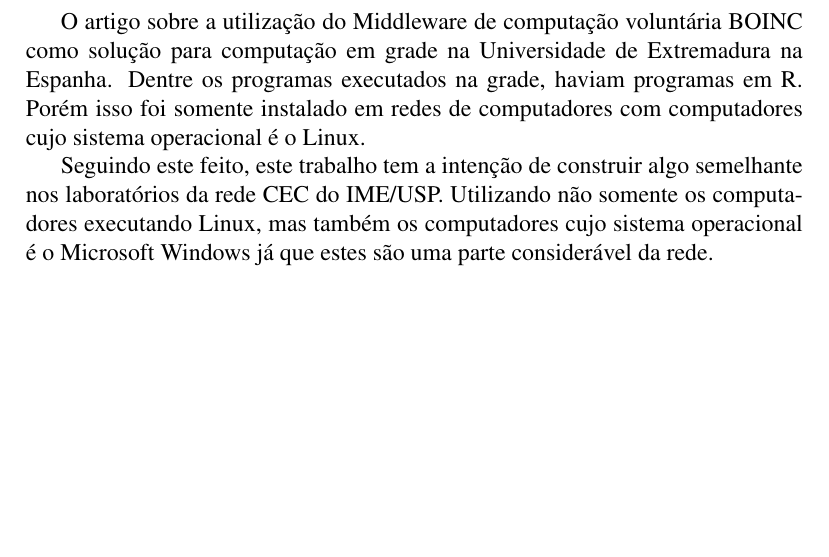
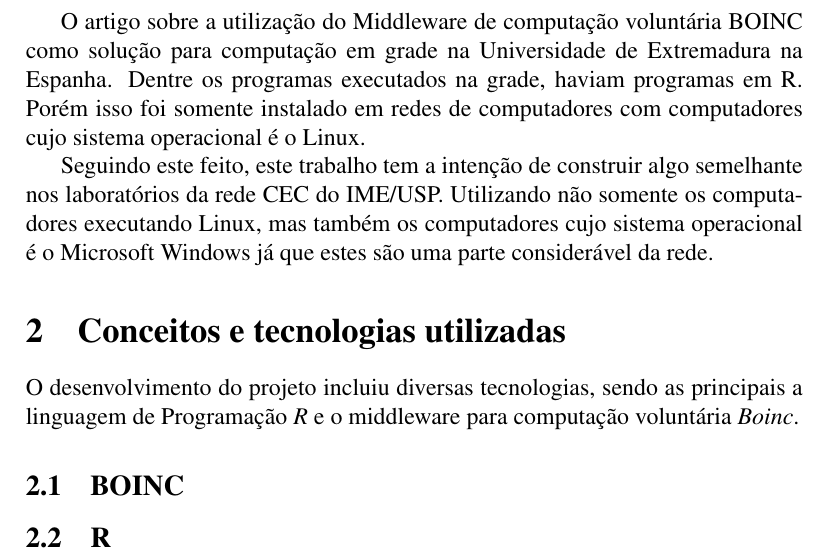
Before and after one commit to rodrigoflores/Graduation-Project, a LaTeX thesis (Graduation-Project/thesis/thesis.tex): part of page 4 of 4, cut so that both start at the same text, the shorter picture padded with empty space. Compiled offline with pdfLaTeX.

```diff
--- a/Graduation-Project/thesis/thesis.tex
+++ b/Graduation-Project/thesis/thesis.tex
@@ -102,4 +102,16 @@
 não somente os computadores executando Linux, mas também os computadores cujo sistema operacional é o Microsoft Windows %Colocar marca registrada.
 já que estes são uma parte considerável da rede.
 
+\section{Conceitos e tecnologias utilizadas}
+
+O desenvolvimento do projeto incluiu diversas tecnologias, sendo as principais a linguagem de Programação \emph{R} e o middleware
+para computação voluntária \emph{Boinc}.
+
+\subsection{BOINC}
+
+
+
+\subsection{R}
+
+
 \end{document}
```
Also changed, not shown: 2 other files.
